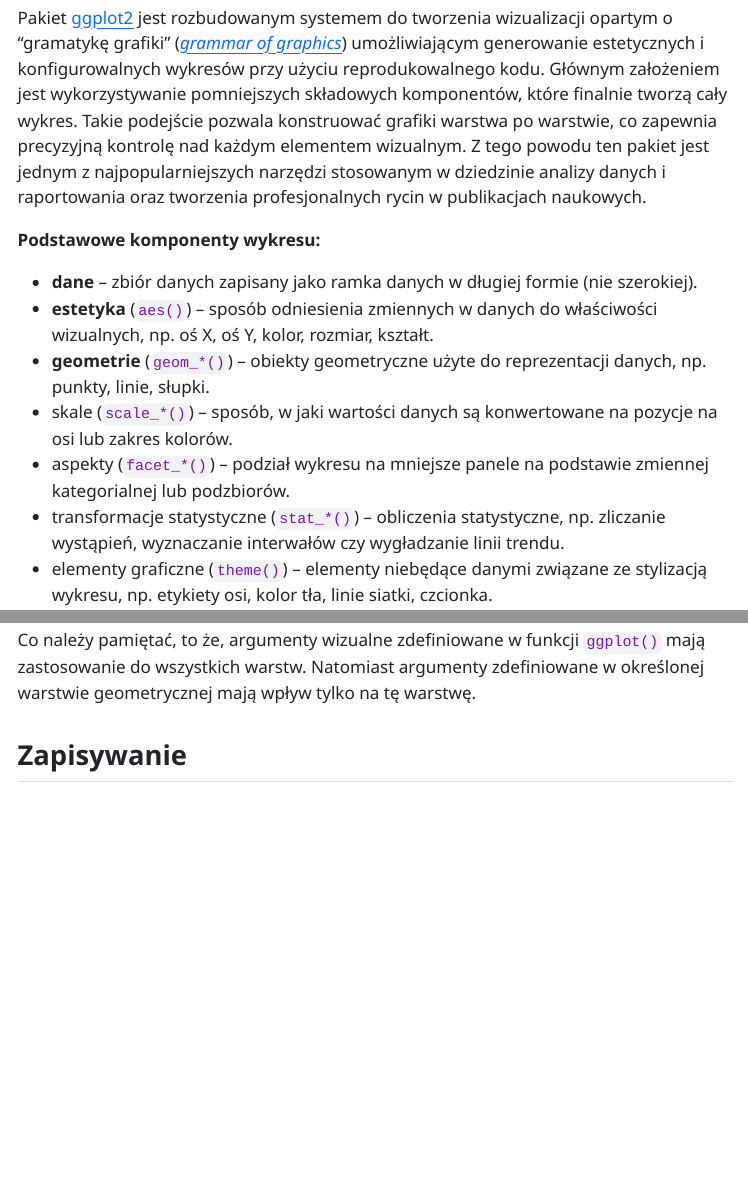
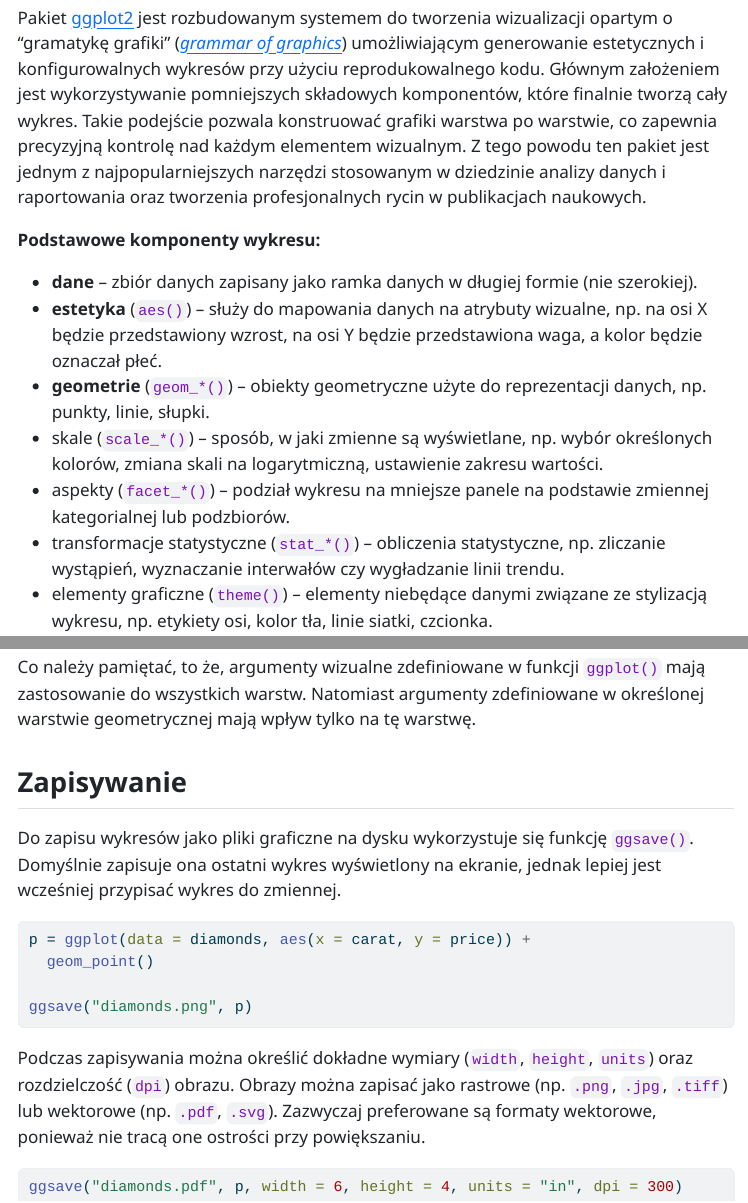
Before and after one commit to kadyb/vis2025, a Quarto document (cwiczenia/03_Wizualizacja.qmd): the page in a window 1100 px wide, from 500 px down, and a second part further down, joined at a grey line. The pictures show the output file cwiczenia/03_Wizualizacja.html that the author committed with the source, opened offline; menus at the side of the page are left out.

Commit message:
update `03_Wizualizacja`

````diff
--- a/cwiczenia/03_Wizualizacja.qmd
+++ b/cwiczenia/03_Wizualizacja.qmd
@@ -43,14 +43,15 @@ profesjonalnych rycin w publikacjach naukowych.
 **Podstawowe komponenty wykresu:**
 
 - **dane** -- zbiór danych zapisany jako ramka danych w długiej formie (nie szerokiej).
-- **estetyka** (`aes()`) -- sposób odniesienia zmiennych w danych do właściwości
-wizualnych, np. oś X, oś Y, kolor, rozmiar, kształt.
-- **geometrie** (`geom_*()`) -- obiekty geometryczne użyte do reprezentacji danych,
-np. punkty, linie, słupki.
-- skale (`scale_*()`) -- sposób, w jaki wartości danych są konwertowane na pozycje
-na osi lub zakres kolorów.
-- aspekty (`facet_*()`) -- podział wykresu na mniejsze panele na podstawie zmiennej
-kategorialnej lub podzbiorów.
+- **estetyka** (`aes()`) -- służy do mapowania danych na atrybuty wizualne,
+np. na osi X będzie przedstawiony wzrost, na osi Y będzie przedstawiona waga,
+a kolor będzie oznaczał płeć.
+- **geometrie** (`geom_*()`) -- obiekty geometryczne użyte do reprezentacji
+danych, np. punkty, linie, słupki.
+- skale (`scale_*()`) -- sposób, w jaki zmienne są wyświetlane, np. wybór
+określonych kolorów, zmiana skali na logarytmiczną, ustawienie zakresu wartości.
+- aspekty (`facet_*()`) -- podział wykresu na mniejsze panele na podstawie
+zmiennej kategorialnej lub podzbiorów.
 - transformacje statystyczne (`stat_*()`) -- obliczenia statystyczne, np.
 zliczanie wystąpień, wyznaczanie interwałów czy wygładzanie linii trendu.
 - elementy graficzne (`theme()`) -- elementy niebędące danymi związane ze
@@ -262,3 +263,23 @@ mają zastosowanie do wszystkich warstw. Natomiast argumenty zdefiniowane
 w określonej warstwie geometrycznej mają wpływ tylko na tę warstwę.
 
 ## Zapisywanie
+
+Do zapisu wykresów jako pliki graficzne na dysku wykorzystuje się funkcję
+`ggsave()`. Domyślnie zapisuje ona ostatni wykres wyświetlony na ekranie,
+jednak lepiej jest wcześniej przypisać wykres do zmiennej.
+
+```{r eval=FALSE}
+p = ggplot(data = diamonds, aes(x = carat, y = price)) +
+  geom_point()
+
+ggsave("diamonds.png", p)
+```
+
+Podczas zapisywania można określić dokładne wymiary (`width`, `height`, `units`)
+oraz rozdzielczość (`dpi`) obrazu. Obrazy można zapisać jako rastrowe (np. `.png`,
+`.jpg`, `.tiff`) lub wektorowe (np. `.pdf`, `.svg`). Zazwyczaj preferowane
+są formaty wektorowe, ponieważ nie tracą one ostrości przy powiększaniu.
+
+```{r eval=FALSE}
+ggsave("diamonds.pdf", p, width = 6, height = 4, units = "in", dpi = 300)
+```
````
Also changed, not shown: cwiczenia/03_Wizualizacja.html.
